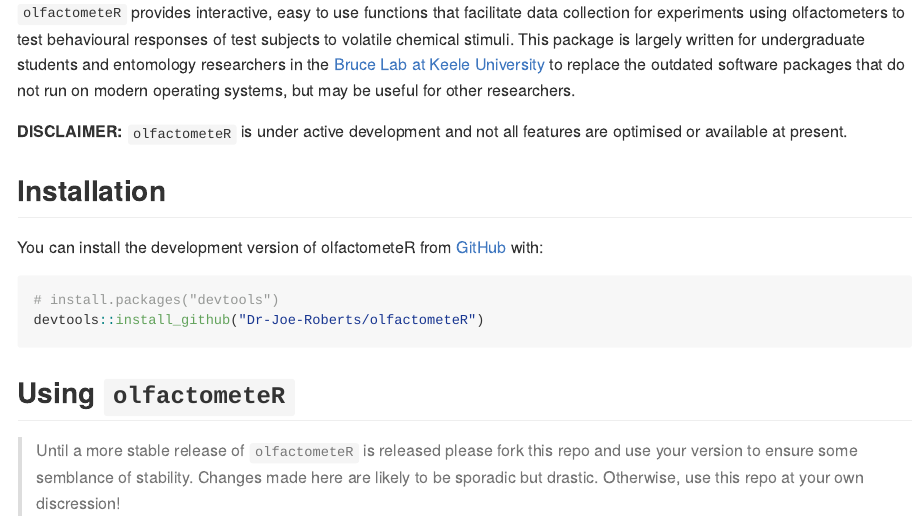
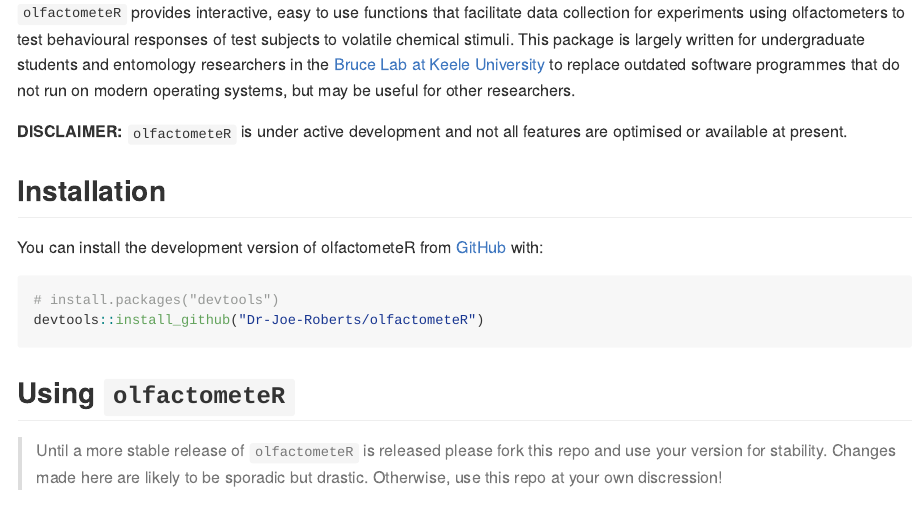
Before and after one commit to Dr-Joe-Roberts/olfactometeR, an R Markdown document (README.Rmd): the page in a window 1100 px wide, from 200 px down. The pictures show the output file README.md that the author committed with the source, drawn offline in the style of GitHub; badge pictures from the web are left out.

Commit message:
Update README

```diff
--- a/README.Rmd
+++ b/README.Rmd
@@ -21,7 +21,7 @@ knitr::opts_chunk$set(
 [![Travis build status](https://travis-ci.org/Dr-Joe-Roberts/olfactometeR.svg?branch=master)](https://travis-ci.org/Dr-Joe-Roberts/olfactometeR)
 <!-- badges: end -->
 
-`olfactometeR` provides interactive, easy to use functions that facilitate data collection for experiments using olfactometers to test behavioural responses of test subjects to volatile chemical stimuli. This package is largely written for undergraduate students and entomology researchers in the [Bruce Lab at Keele University](https://www.keele.ac.uk/lifesci/ourpeople/tobybruce/#research-and-scholarship) to replace the outdated software packages that do not run on modern operating systems, but may be useful for other researchers.
+`olfactometeR` provides interactive, easy to use functions that facilitate data collection for experiments using olfactometers to test behavioural responses of test subjects to volatile chemical stimuli. This package is largely written for undergraduate students and entomology researchers in the [Bruce Lab at Keele University](https://www.keele.ac.uk/lifesci/ourpeople/tobybruce/#research-and-scholarship) to replace outdated software programmes that do not run on modern operating systems, but may be useful for other researchers.
 
 **DISCLAIMER:** `olfactometeR` is under active development and not all features are optimised or available at present.
 
@@ -36,7 +36,7 @@ devtools::install_github("Dr-Joe-Roberts/olfactometeR")
 
 ## Using `olfactometeR`
 
-> Until a more stable release of `olfactometeR` is released please fork this repo and use your version to ensure some semblance of stability. Changes made here are likely to be sporadic but drastic. Otherwise, use this repo at your own discression!
+> Until a more stable release of `olfactometeR` is released please fork this repo and use your version for stability. Changes made here are likely to be sporadic but drastic. Otherwise, use this repo at your own discression!
 
 Currently there are two functions available for data collection, which allow the user to interact with the console to record the behavioural response of their study subject.
 
```
Also changed, not shown: README.md, README.Rmd (2 more changed lines).
